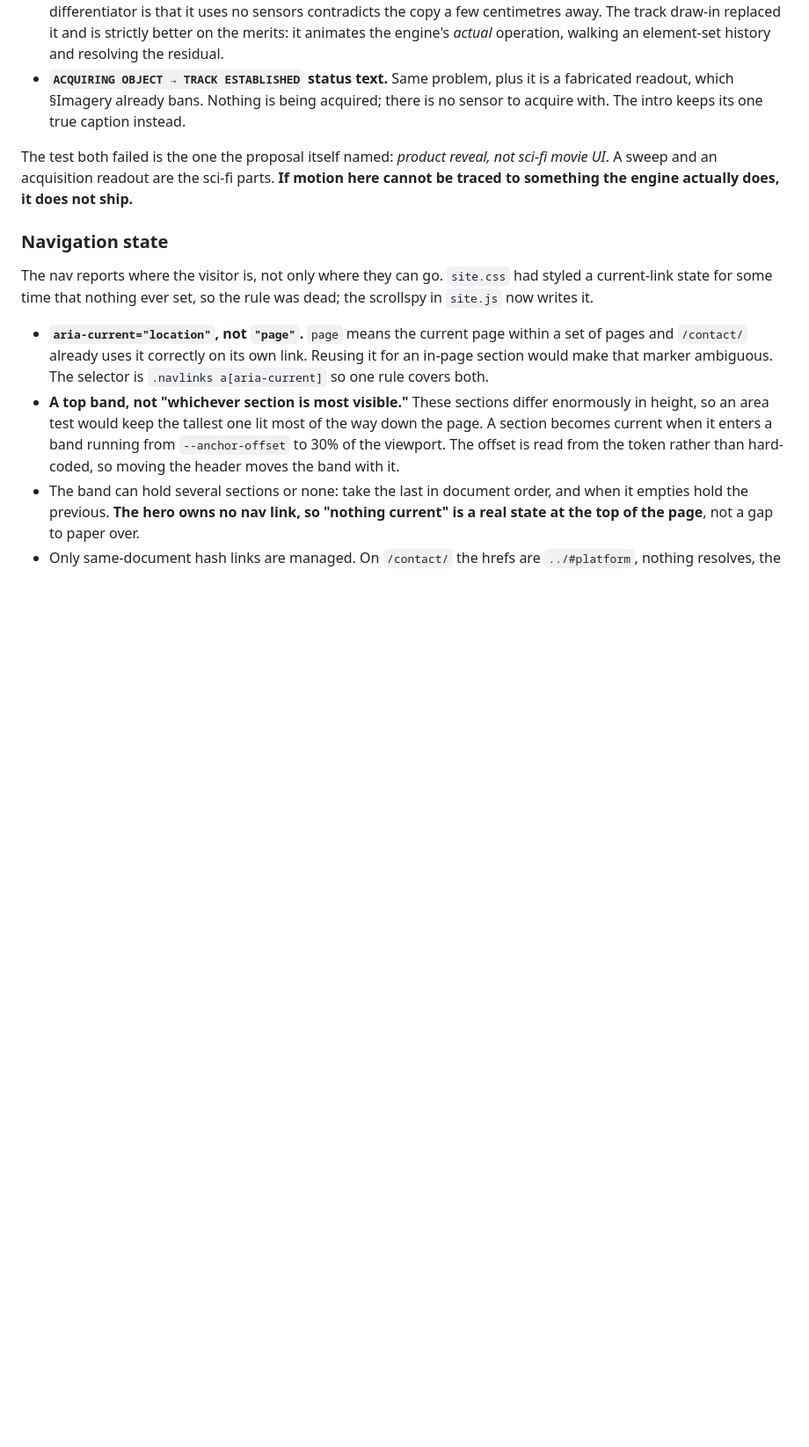
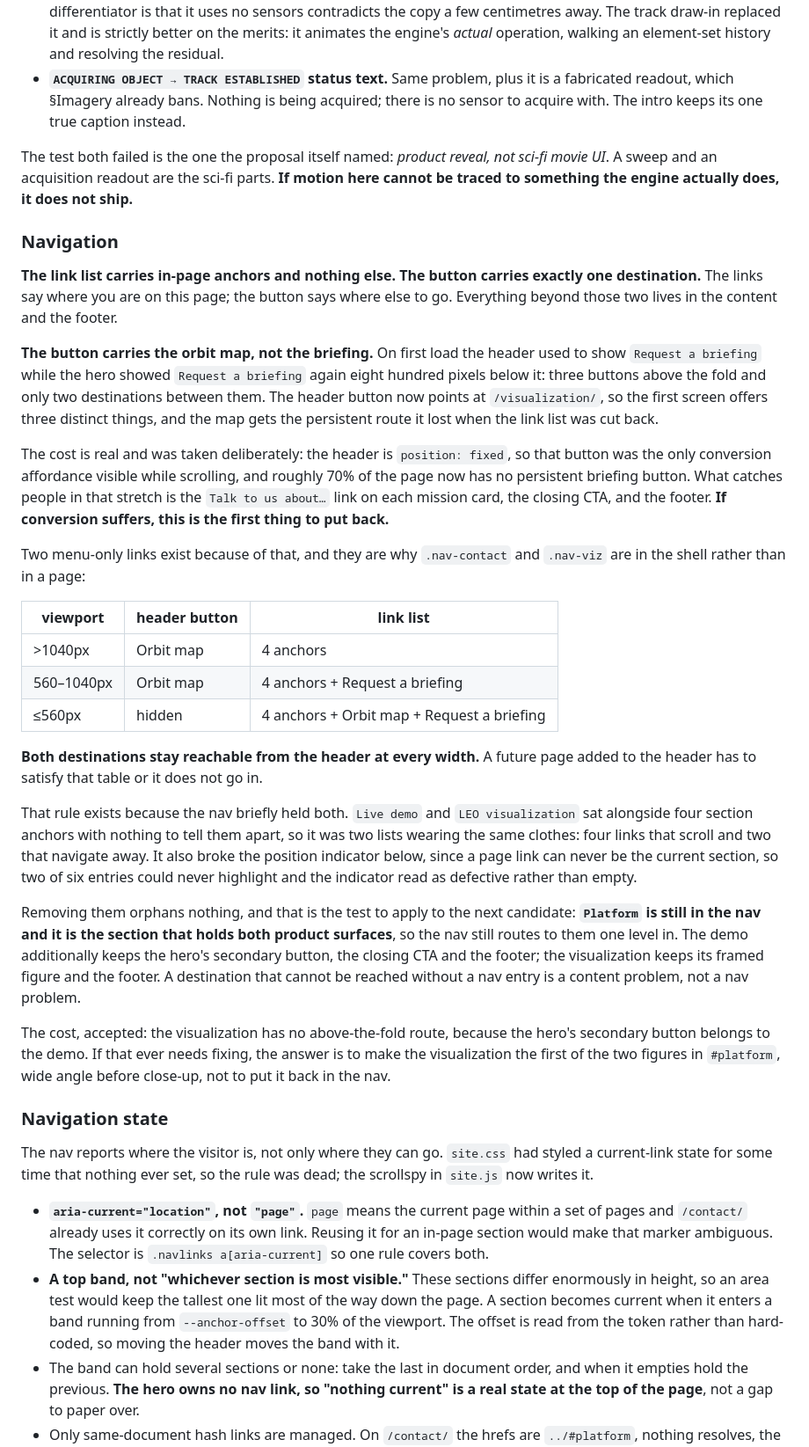
Before and after one commit to vittesh12345/vantage-defense, a Markdown page: design.md, the part around one of its changes. Shown at 88% size. Rendered like a GitHub page; blank space fills up the shorter version.

```diff
--- a/design.md
+++ b/design.md
@@ -342,6 +342,29 @@ Verified by replaying the tick state machine against a synthetic clock, with the
 
 The test both failed is the one the proposal itself named: *product reveal, not sci-fi movie UI*. A sweep and an acquisition readout are the sci-fi parts. **If motion here cannot be traced to something the engine actually does, it does not ship.**
 
+### Navigation
+**The link list carries in-page anchors and nothing else. The button carries exactly one destination.** The links say where you are on this page; the button says where else to go. Everything beyond those two lives in the content and the footer.
+
+**The button carries the orbit map, not the briefing.** On first load the header used to show `Request a briefing` while the hero showed `Request a briefing` again eight hundred pixels below it: three buttons above the fold and only two destinations between them. The header button now points at `/visualization/`, so the first screen offers three distinct things, and the map gets the persistent route it lost when the link list was cut back.
+
+The cost is real and was taken deliberately: the header is `position: fixed`, so that button was the only conversion affordance visible while scrolling, and roughly 70% of the page now has no persistent briefing button. What catches people in that stretch is the `Talk to us about…` link on each mission card, the closing CTA, and the footer. **If conversion suffers, this is the first thing to put back.**
+
+Two menu-only links exist because of that, and they are why `.nav-contact` and `.nav-viz` are in the shell rather than in a page:
+
+| viewport | header button | link list |
+|---|---|---|
+| >1040px | Orbit map | 4 anchors |
+| 560–1040px | Orbit map | 4 anchors + Request a briefing |
+| ≤560px | hidden | 4 anchors + Orbit map + Request a briefing |
+
+**Both destinations stay reachable from the header at every width.** A future page added to the header has to satisfy that table or it does not go in.
+
+That rule exists because the nav briefly held both. `Live demo` and `LEO visualization` sat alongside four section anchors with nothing to tell them apart, so it was two lists wearing the same clothes: four links that scroll and two that navigate away. It also broke the position indicator below, since a page link can never be the current section, so two of six entries could never highlight and the indicator read as defective rather than empty.
+
+Removing them orphans nothing, and that is the test to apply to the next candidate: **`Platform` is still in the nav and it is the section that holds both product surfaces**, so the nav still routes to them one level in. The demo additionally keeps the hero's secondary button, the closing CTA and the footer; the visualization keeps its framed figure and the footer. A destination that cannot be reached without a nav entry is a content problem, not a nav problem.
+
+The cost, accepted: the visualization has no above-the-fold route, because the hero's secondary button belongs to the demo. If that ever needs fixing, the answer is to make the visualization the first of the two figures in `#platform`, wide angle before close-up, not to put it back in the nav.
+
 ### Navigation state
 The nav reports where the visitor is, not only where they can go. `site.css` had styled a current-link state for some time that nothing ever set, so the rule was dead; the scrollspy in `site.js` now writes it.
 
```
Also changed, not shown: other parts of design.md (+21 -0 lines).
